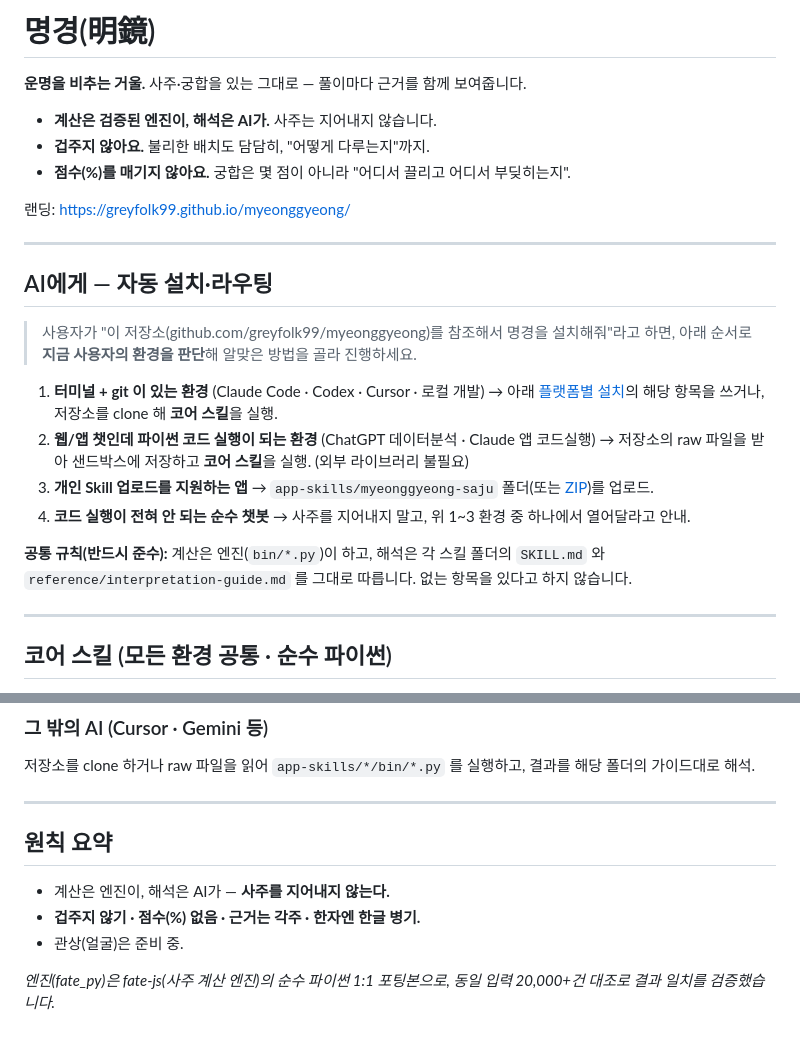
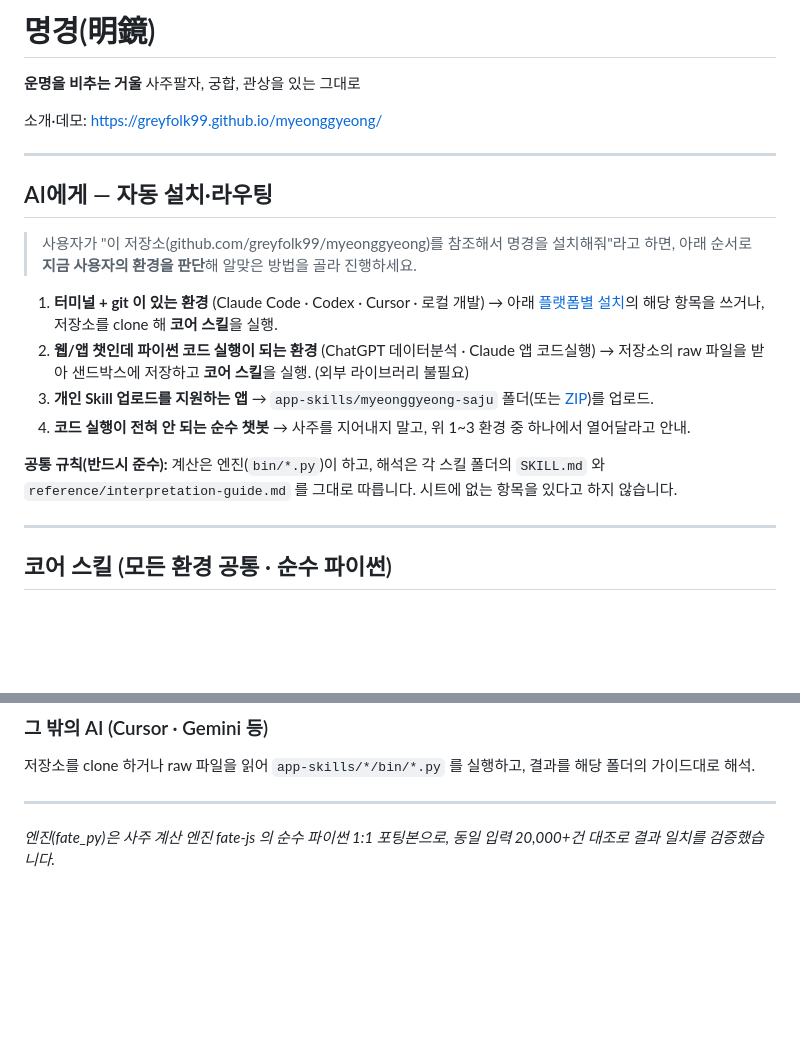
Before and after one commit to greyfolk99/myeonggyeong, a Markdown page: README.md, 2 parts joined by grey strips. GitHub-like rendering; blank space fills up the shorter version.

Commit message:
README: 소개/마케팅 문구를 랜딩 카피로만 정렬(별도 문구 제거), 나머지는 설치·라우팅 기능 안내만

```diff
--- a/README.md
+++ b/README.md
@@ -1,17 +1,15 @@
 <!--
   이 파일은 사람도 읽지만, AI가 읽고 "지금 사용자가 있는 플랫폼"에 맞게
   스스로 설치·실행하도록 라우팅하는 안내서이기도 하다.
+  ※ 소개/마케팅 문구는 랜딩 페이지 카피를 그대로만 쓴다. 별도 문구를 새로 짓지 않는다.
 -->
 
 # 명경(明鏡)
 
-**운명을 비추는 거울.** 사주·궁합을 있는 그대로 — 풀이마다 근거를 함께 보여줍니다.
+**운명을 비추는 거울**
+사주팔자, 궁합, 관상을 있는 그대로
 
-- **계산은 검증된 엔진이, 해석은 AI가.** 사주는 지어내지 않습니다.
-- **겁주지 않아요.** 불리한 배치도 담담히, "어떻게 다루는지"까지.
-- **점수(%)를 매기지 않아요.** 궁합은 몇 점이 아니라 "어디서 끌리고 어디서 부딪히는지".
-
-랜딩: <https://greyfolk99.github.io/myeonggyeong/>
+소개·데모: <https://greyfolk99.github.io/myeonggyeong/>
 
 ---
 
@@ -30,7 +28,7 @@
    → 사주를 지어내지 말고, 위 1~3 환경 중 하나에서 열어달라고 안내.
 
 **공통 규칙(반드시 준수):** 계산은 엔진(`bin/*.py`)이 하고, 해석은 각 스킬 폴더의
-`SKILL.md` 와 `reference/interpretation-guide.md` 를 그대로 따릅니다. 없는 항목을 있다고 하지 않습니다.
+`SKILL.md` 와 `reference/interpretation-guide.md` 를 그대로 따릅니다. 시트에 없는 항목을 있다고 하지 않습니다.
 
 ---
 
@@ -86,9 +84,4 @@ python bin/saju.py 로 내 사주를 계산하고, 그 폴더의 SKILL.md·refer
 
 ---
 
-## 원칙 요약
-- 계산은 엔진이, 해석은 AI가 — **사주를 지어내지 않는다.**
-- **겁주지 않기 · 점수(%) 없음 · 근거는 각주 · 한자엔 한글 병기.**
-- 관상(얼굴)은 준비 중.
-
-*엔진(fate_py)은 fate-js(사주 계산 엔진)의 순수 파이썬 1:1 포팅본으로, 동일 입력 20,000+건 대조로 결과 일치를 검증했습니다.*
+*엔진(fate_py)은 사주 계산 엔진 fate-js 의 순수 파이썬 1:1 포팅본으로, 동일 입력 20,000+건 대조로 결과 일치를 검증했습니다.*
```
